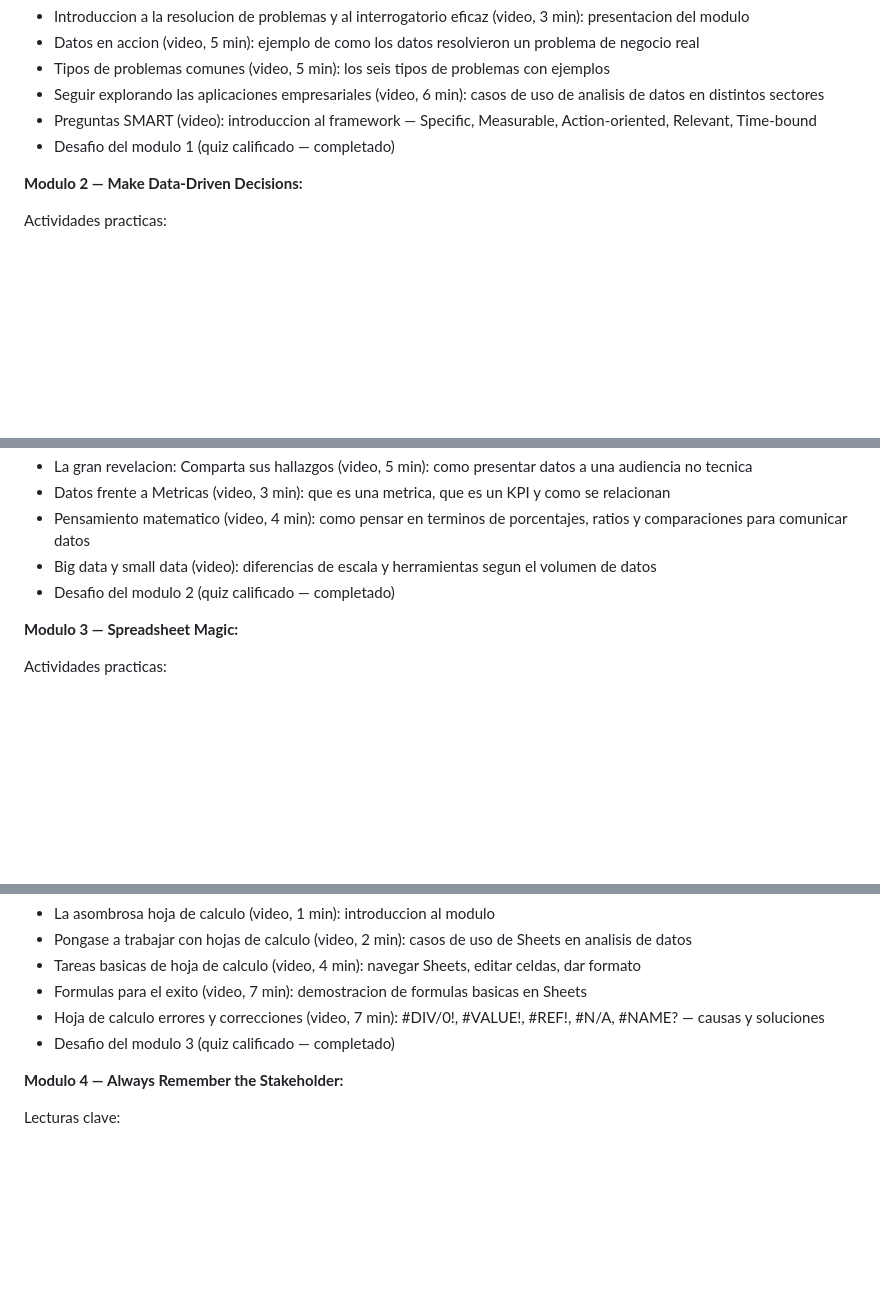
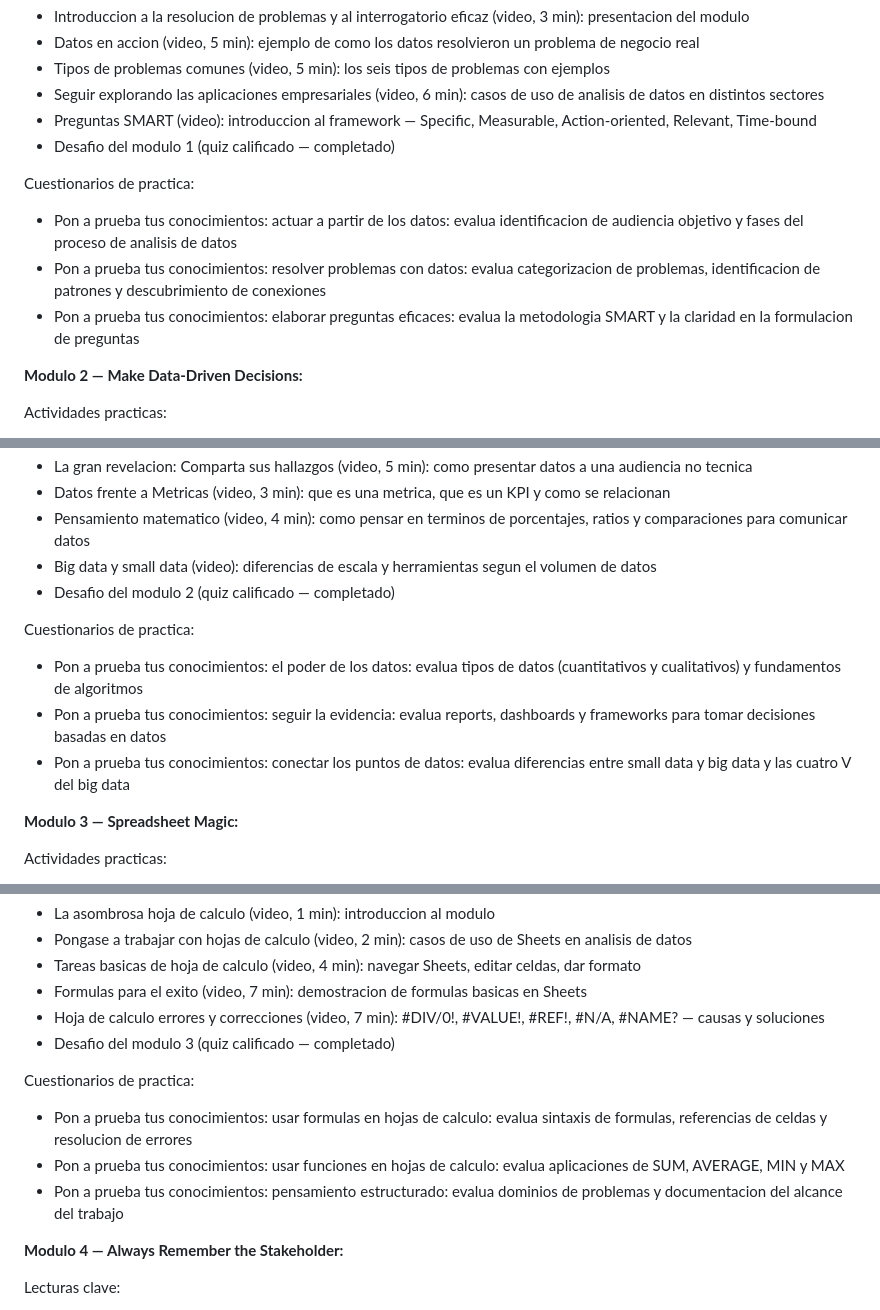
Before and after one commit to aroaxinping/google-data-analytics, a Markdown page: course-2-ask-questions/apuntes.md, 3 parts joined by grey strips. GitHub-like rendering; blank space fills up the shorter version.

Commit message:
course-2: añadir cuestionarios de practica a apuntes

```diff
--- a/course-2-ask-questions/apuntes.md
+++ b/course-2-ask-questions/apuntes.md
@@ -189,6 +189,11 @@ Otras actividades:
 - Preguntas SMART (video): introduccion al framework — Specific, Measurable, Action-oriented, Relevant, Time-bound
 - Desafio del modulo 1 (quiz calificado — completado)
 
+Cuestionarios de practica:
+- Pon a prueba tus conocimientos: actuar a partir de los datos: evalua identificacion de audiencia objetivo y fases del proceso de analisis de datos
+- Pon a prueba tus conocimientos: resolver problemas con datos: evalua categorizacion de problemas, identificacion de patrones y descubrimiento de conexiones
+- Pon a prueba tus conocimientos: elaborar preguntas eficaces: evalua la metodologia SMART y la claridad en la formulacion de preguntas
+
 **Modulo 2 — Make Data-Driven Decisions:**
 
 Actividades practicas:
@@ -209,6 +214,11 @@ Otras actividades:
 - Big data y small data (video): diferencias de escala y herramientas segun el volumen de datos
 - Desafio del modulo 2 (quiz calificado — completado)
 
+Cuestionarios de practica:
+- Pon a prueba tus conocimientos: el poder de los datos: evalua tipos de datos (cuantitativos y cualitativos) y fundamentos de algoritmos
+- Pon a prueba tus conocimientos: seguir la evidencia: evalua reports, dashboards y frameworks para tomar decisiones basadas en datos
+- Pon a prueba tus conocimientos: conectar los puntos de datos: evalua diferencias entre small data y big data y las cuatro V del big data
+
 **Modulo 3 — Spreadsheet Magic:**
 
 Actividades practicas:
@@ -228,6 +238,11 @@ Otras actividades:
 - Hoja de calculo errores y correcciones (video, 7 min): #DIV/0!, #VALUE!, #REF!, #N/A, #NAME? — causas y soluciones
 - Desafio del modulo 3 (quiz calificado — completado)
 
+Cuestionarios de practica:
+- Pon a prueba tus conocimientos: usar formulas en hojas de calculo: evalua sintaxis de formulas, referencias de celdas y resolucion de errores
+- Pon a prueba tus conocimientos: usar funciones en hojas de calculo: evalua aplicaciones de SUM, AVERAGE, MIN y MAX
+- Pon a prueba tus conocimientos: pensamiento estructurado: evalua dominios de problemas y documentacion del alcance del trabajo
+
 **Modulo 4 — Always Remember the Stakeholder:**
 
 Lecturas clave:
```
Also changed, not shown: other parts of course-2-ask-questions/apuntes.md (+4 -0 lines).
